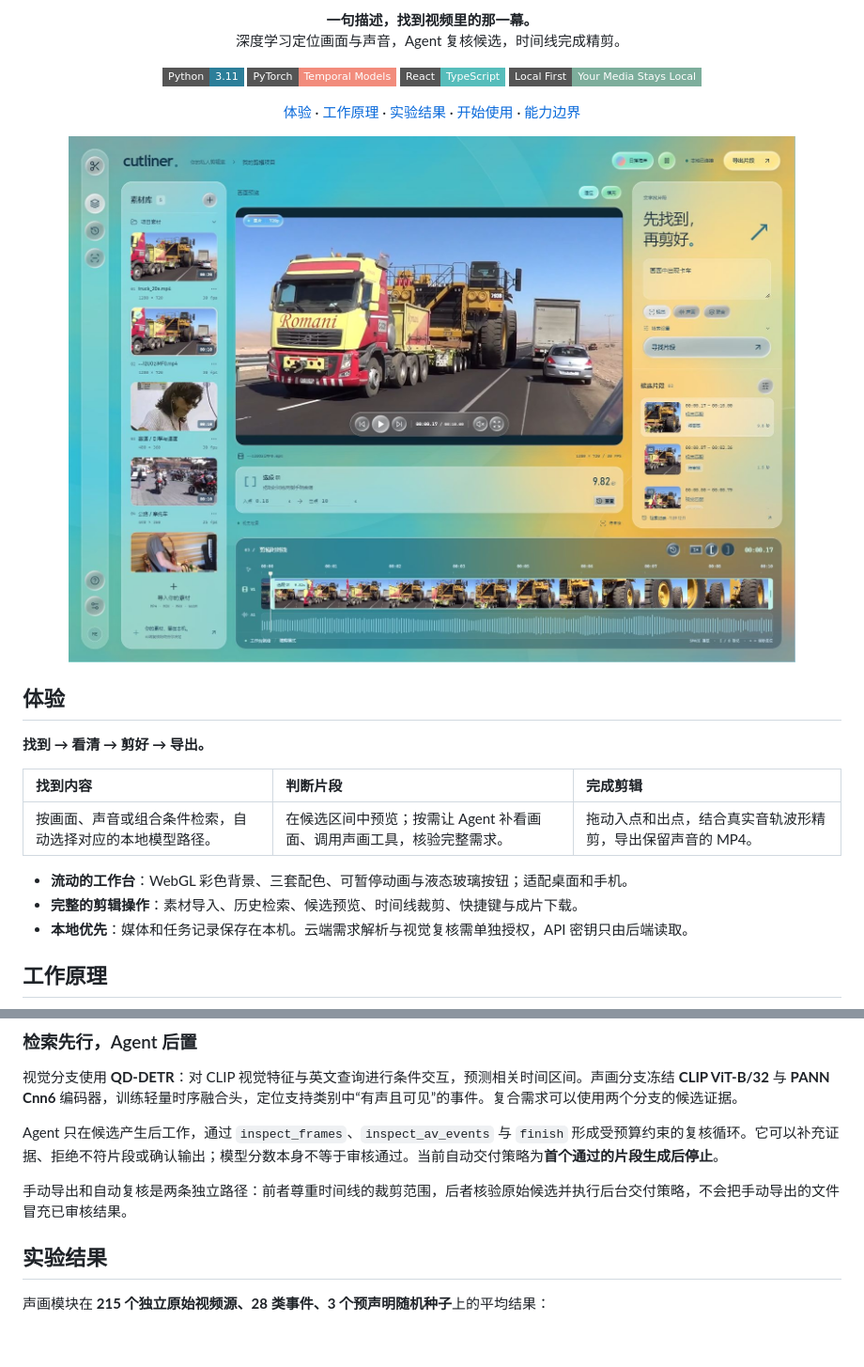
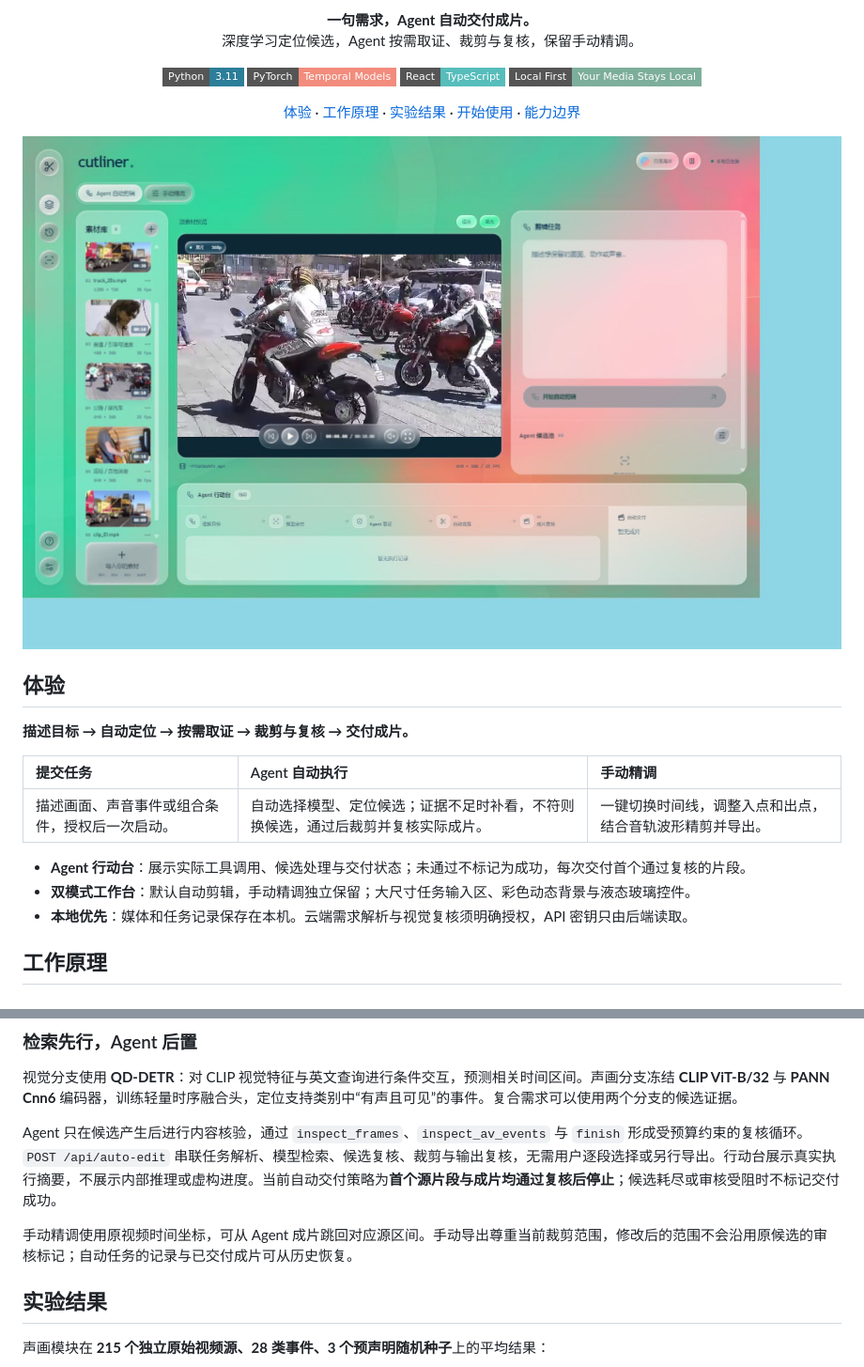
Before and after one commit to lansunny/cutliner, a Markdown page: README.md, 2 parts joined by grey strips. Shown at 94% size. Drawn GitHub-style; pictures changed too: docs/assets/workspace.jpg; badges without logos; blank space fills up the shorter version.

Commit message:
feat: foreground agent auto-editing and refresh project showcase

```diff
--- a/README.md
+++ b/README.md
@@ -3,8 +3,8 @@
 </p>
 
 <p align="center">
-  <strong>一句描述，找到视频里的那一幕。</strong><br/>
-  深度学习定位画面与声音，Agent 复核候选，时间线完成精剪。
+  <strong>一句需求，Agent 自动交付成片。</strong><br/>
+  深度学习定位候选，Agent 按需取证、裁剪与复核，保留手动精调。
 </p>
 
 <p align="center">
@@ -28,15 +28,15 @@
 
 ## 体验
 
-**找到 → 看清 → 剪好 → 导出。**
+**描述目标 → 自动定位 → 按需取证 → 裁剪与复核 → 交付成片。**
 
-| 找到内容 | 判断片段 | 完成剪辑 |
+| 提交任务 | Agent 自动执行 | 手动精调 |
 | :--- | :--- | :--- |
-| 按画面、声音或组合条件检索，自动选择对应的本地模型路径。 | 在候选区间中预览；按需让 Agent 补看画面、调用声画工具，核验完整需求。 | 拖动入点和出点，结合真实音轨波形精剪，导出保留声音的 MP4。 |
+| 描述画面、声音事件或组合条件，授权后一次启动。 | 自动选择模型、定位候选；证据不足时补看，不符则换候选，通过后裁剪并复核实际成片。 | 一键切换时间线，调整入点和出点，结合音轨波形精剪并导出。 |
 
-- **流动的工作台**：WebGL 彩色背景、三套配色、可暂停动画与液态玻璃按钮；适配桌面和手机。
-- **完整的剪辑操作**：素材导入、历史检索、候选预览、时间线裁剪、快捷键与成片下载。
-- **本地优先**：媒体和任务记录保存在本机。云端需求解析与视觉复核需单独授权，API 密钥只由后端读取。
+- **Agent 行动台**：展示实际工具调用、候选处理与交付状态；未通过不标记为成功，每次交付首个通过复核的片段。
+- **双模式工作台**：默认自动剪辑，手动精调独立保留；大尺寸任务输入区、彩色动态背景与液态玻璃控件。
+- **本地优先**：媒体和任务记录保存在本机。云端需求解析与视觉复核须明确授权，API 密钥只由后端读取。
 
 ## 工作原理
 
@@ -59,9 +68,9 @@ flowchart LR
 
 视觉分支使用 **QD-DETR**：对 CLIP 视觉特征与英文查询进行条件交互，预测相关时间区间。声画分支冻结 **CLIP ViT-B/32** 与 **PANN Cnn6** 编码器，训练轻量时序融合头，定位支持类别中“有声且可见”的事件。复合需求可以使用两个分支的候选证据。
 
-Agent 只在候选产生后工作，通过 `inspect_frames`、`inspect_av_events` 与 `finish` 形成受预算约束的复核循环。它可以补充证据、拒绝不符片段或确认输出；模型分数本身不等于审核通过。当前自动交付策略为**首个通过的片段生成后停止**。
+Agent 只在候选产生后进行内容核验，通过 `inspect_frames`、`inspect_av_events` 与 `finish` 形成受预算约束的复核循环。`POST /api/auto-edit` 串联任务解析、模型检索、候选复核、裁剪与输出复核，无需用户逐段选择或另行导出。行动台展示真实执行摘要，不展示内部推理或虚构进度。当前自动交付策略为**首个源片段与成片均通过复核后停止**；候选耗尽或审核受阻时不标记交付成功。
 
-手动导出和自动复核是两条独立路径：前者尊重时间线的裁剪范围，后者核验原始候选并执行后台交付策略，不会把手动导出的文件冒充已审核结果。
+手动精调使用原视频时间坐标，可从 Agent 成片跳回对应源区间。手动导出尊重当前裁剪范围，修改后的范围不会沿用原候选的审核标记；自动任务的记录与已交付成片可从历史恢复。
 
 ## 实验结果
 
```
Also changed, not shown: other parts of README.md (+18 -9 lines), 10 other files.
